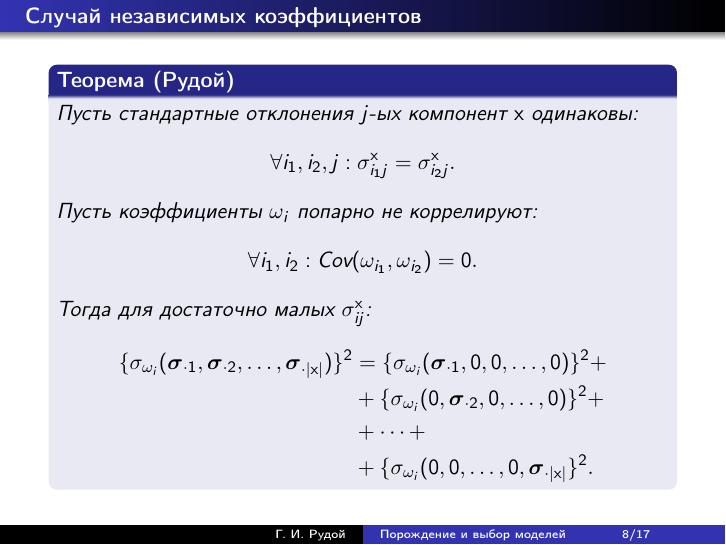
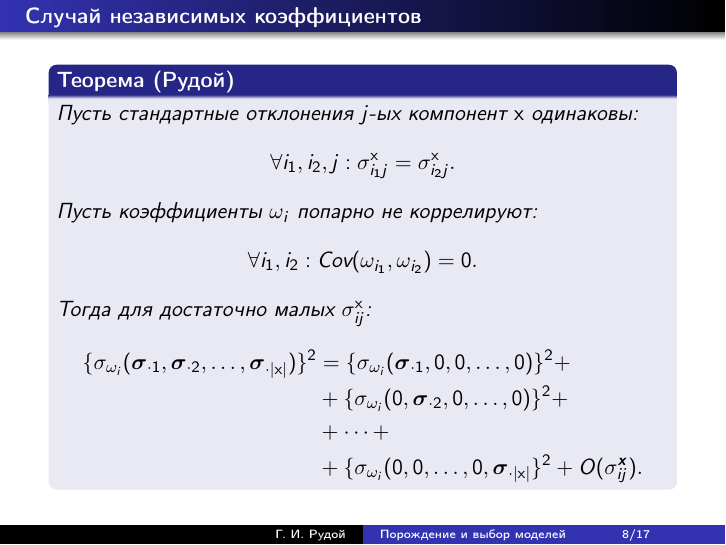
Before and after one commit to 0xd34df00d/Masters, LaTeX slides (doc/Rudoy2014MastersSlides.tex): page 8 of 17. Compiled offline with pdfLaTeX.

Commit message:
Forgot O() in theorem.

```diff
--- a/doc/Rudoy2014MastersSlides.tex
+++ b/doc/Rudoy2014MastersSlides.tex
@@ -163,7 +163,7 @@
         \{ \sigma_{\omega_i} (\boldsymbol{\sigma}_{\cdot 1}, 0, 0, \dots, 0) \}^2 + \nonumber \\
         & + \{ \sigma_{\omega_i} (0, \boldsymbol{\sigma}_{\cdot 2}, 0, \dots, 0) \}^2 + \nonumber \\
         & + \dots + \nonumber \\
-        & + \{ \sigma_{\omega_i} (0, 0, \dots, 0, \boldsymbol{\sigma}_{\cdot |\mathbf{x}|} \}^2.
+        & + \{ \sigma_{\omega_i} (0, 0, \dots, 0, \boldsymbol{\sigma}_{\cdot |\mathbf{x}|} \}^2 + O(\sigma_{ij}^{\boldsymbol{x}}).
       \label{eq:pypha_variance}
     \end{align*}
   \end{theo}
```
